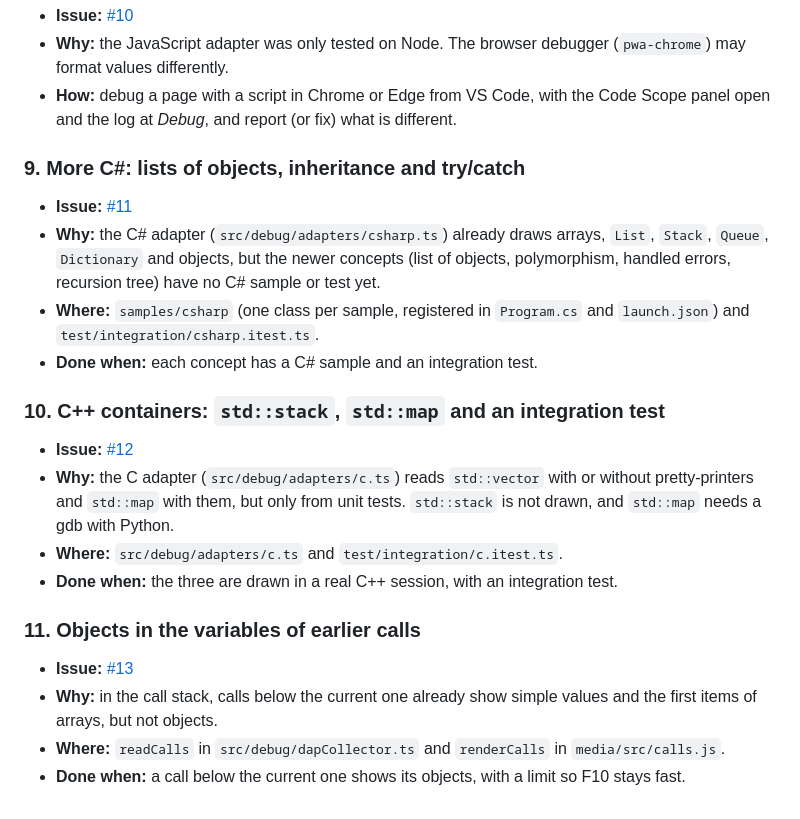
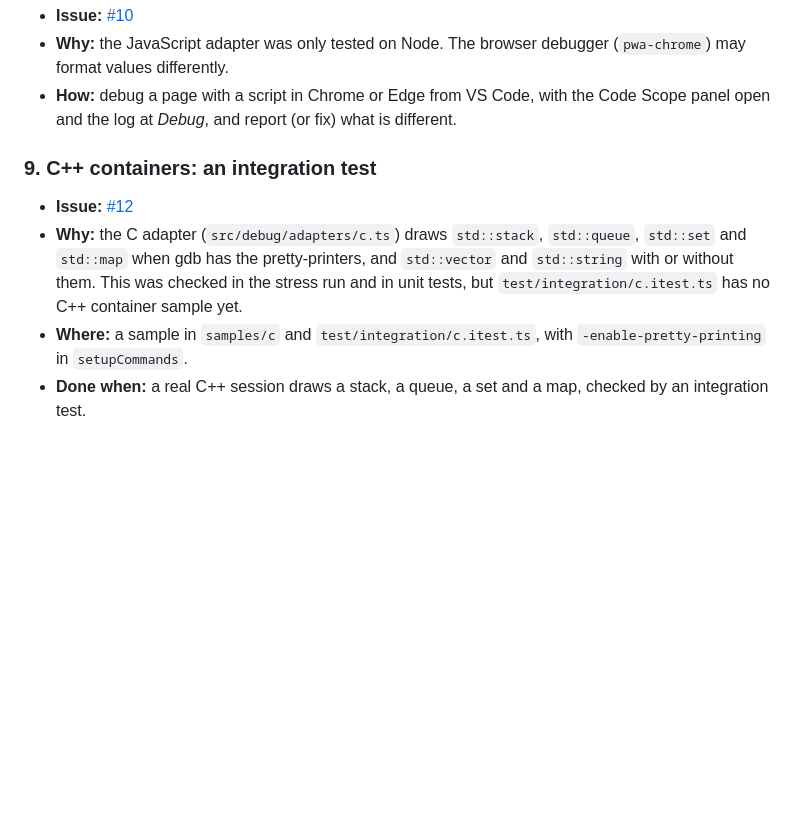
Before and after one commit to celoramos/Code-Scope, a Markdown page: docs/good-first-issues.md, the part around the change. Drawn GitHub-style; blank space fills up the shorter version.

```diff
--- a/docs/good-first-issues.md
+++ b/docs/good-first-issues.md
@@ -62,23 +62,9 @@ Levels: **no code** (you do not need to program), **beginner** (a few lines, one
 - **Why:** the JavaScript adapter was only tested on Node. The browser debugger (`pwa-chrome`) may format values differently.
 - **How:** debug a page with a script in Chrome or Edge from VS Code, with the Code Scope panel open and the log at *Debug*, and report (or fix) what is different.
 
-### 9. More C#: lists of objects, inheritance and try/catch
-
-- **Issue:** [#11](https://github.com/celoramos/Code-Scope/issues/11)
-- **Why:** the C# adapter (`src/debug/adapters/csharp.ts`) already draws arrays, `List`, `Stack`, `Queue`, `Dictionary` and objects, but the newer concepts (list of objects, polymorphism, handled errors, recursion tree) have no C# sample or test yet.
-- **Where:** `samples/csharp` (one class per sample, registered in `Program.cs` and `launch.json`) and `test/integration/csharp.itest.ts`.
-- **Done when:** each concept has a C# sample and an integration test.
-
-### 10. C++ containers: `std::stack`, `std::map` and an integration test
+### 9. C++ containers: an integration test
 
 - **Issue:** [#12](https://github.com/celoramos/Code-Scope/issues/12)
-- **Why:** the C adapter (`src/debug/adapters/c.ts`) reads `std::vector` with or without pretty-printers and `std::map` with them, but only from unit tests. `std::stack` is not drawn, and `std::map` needs a gdb with Python.
-- **Where:** `src/debug/adapters/c.ts` and `test/integration/c.itest.ts`.
-- **Done when:** the three are drawn in a real C++ session, with an integration test.
-
-### 11. Objects in the variables of earlier calls
-
-- **Issue:** [#13](https://github.com/celoramos/Code-Scope/issues/13)
-- **Why:** in the call stack, calls below the current one already show simple values and the first items of arrays, but not objects.
-- **Where:** `readCalls` in `src/debug/dapCollector.ts` and `renderCalls` in `media/src/calls.js`.
-- **Done when:** a call below the current one shows its objects, with a limit so F10 stays fast.
+- **Why:** the C adapter (`src/debug/adapters/c.ts`) draws `std::stack`, `std::queue`, `std::set` and `std::map` when gdb has the pretty-printers, and `std::vector` and `std::string` with or without them. This was checked in the stress run and in unit tests, but `test/integration/c.itest.ts` has no C++ container sample yet.
+- **Where:** a sample in `samples/c` and `test/integration/c.itest.ts`, with `-enable-pretty-printing` in `setupCommands`.
+- **Done when:** a real C++ session draws a stack, a queue, a set and a map, checked by an integration test.
```
Also changed, not shown: docs/tarefas-para-comecar.md (+4 -18 lines).
